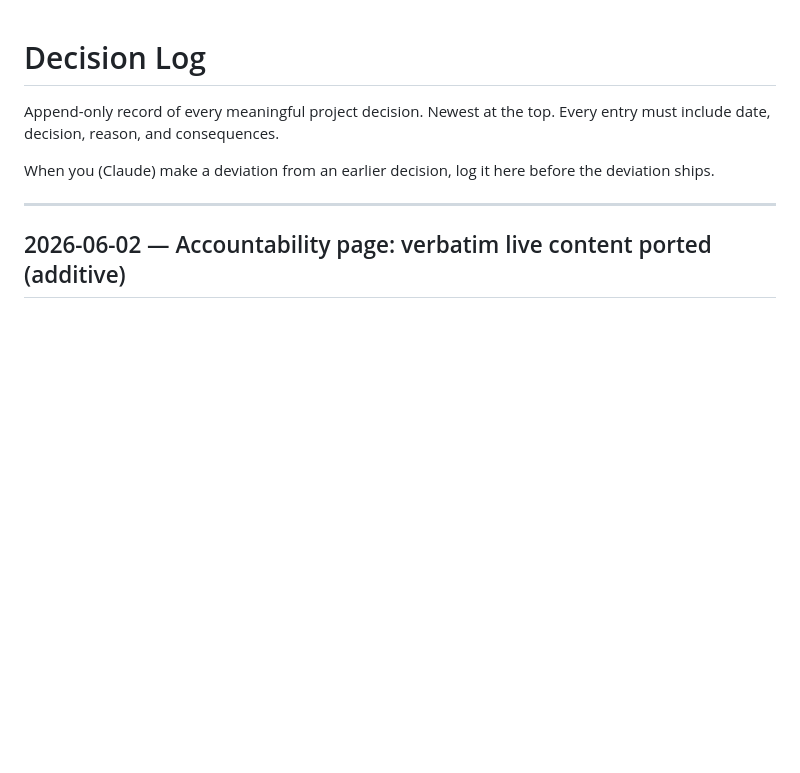
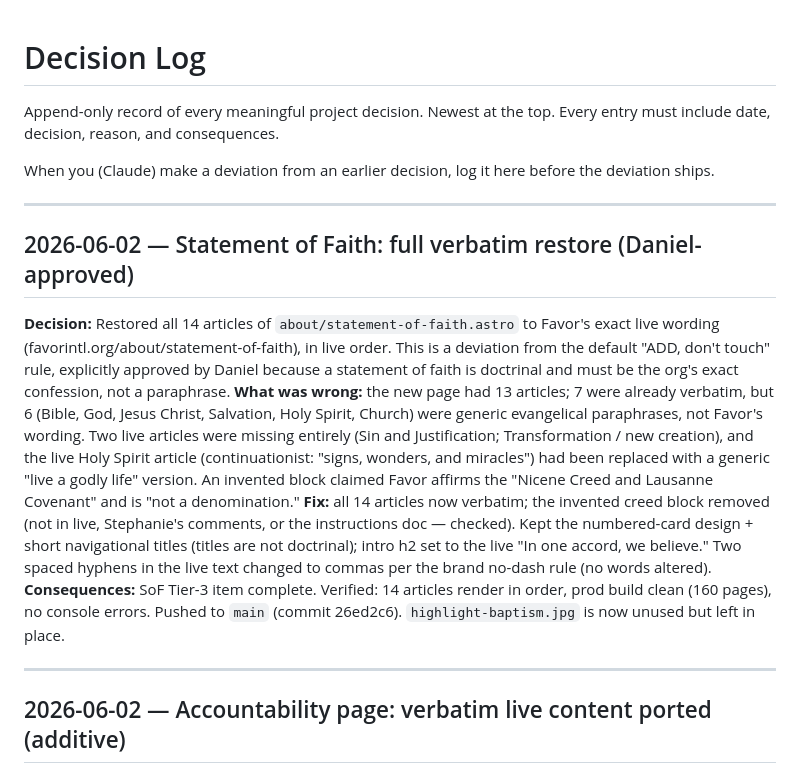
Before and after one commit to Favor-International/favor-astro, a Markdown page: docs/00-decisions/decision-log.md, the part around the change. Drawn GitHub-style; blank space fills up the shorter version.

Commit message:
Log Statement of Faith verbatim restore
Co-Authored-By: Claude Opus 4.8 <noreply@anthropic.com>

```diff
--- a/docs/00-decisions/decision-log.md
+++ b/docs/00-decisions/decision-log.md
@@ -5,6 +5,32 @@ top. Every entry must include date, decision, reason, and consequences.
 
 When you (Claude) make a deviation from an earlier decision, log it
 here before the deviation ships.
+
+---
+
+## 2026-06-02 — Statement of Faith: full verbatim restore (Daniel-approved)
+
+**Decision:** Restored all 14 articles of `about/statement-of-faith.astro` to
+Favor's exact live wording (favorintl.org/about/statement-of-faith), in live
+order. This is a deviation from the default "ADD, don't touch" rule, explicitly
+approved by Daniel because a statement of faith is doctrinal and must be the
+org's exact confession, not a paraphrase.
+**What was wrong:** the new page had 13 articles; 7 were already verbatim, but 6
+(Bible, God, Jesus Christ, Salvation, Holy Spirit, Church) were generic
+evangelical paraphrases, not Favor's wording. Two live articles were missing
+entirely (Sin and Justification; Transformation / new creation), and the live
+Holy Spirit article (continuationist: "signs, wonders, and miracles") had been
+replaced with a generic "live a godly life" version. An invented block claimed
+Favor affirms the "Nicene Creed and Lausanne Covenant" and is "not a
+denomination."
+**Fix:** all 14 articles now verbatim; the invented creed block removed (not in
+live, Stephanie's comments, or the instructions doc — checked). Kept the
+numbered-card design + short navigational titles (titles are not doctrinal);
+intro h2 set to the live "In one accord, we believe." Two spaced hyphens in the
+live text changed to commas per the brand no-dash rule (no words altered).
+**Consequences:** SoF Tier-3 item complete. Verified: 14 articles render in
+order, prod build clean (160 pages), no console errors. Pushed to `main`
+(commit 26ed2c6). `highlight-baptism.jpg` is now unused but left in place.
 
 ---
 
```
